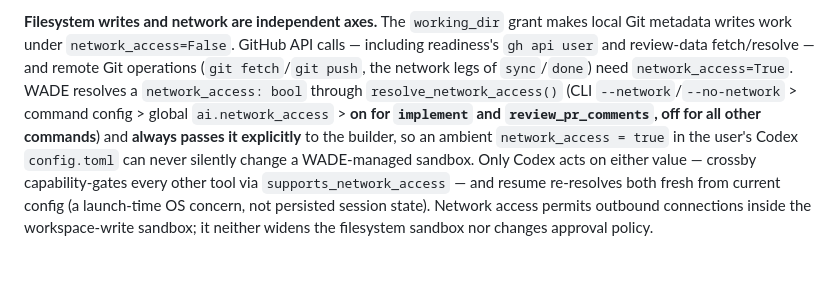
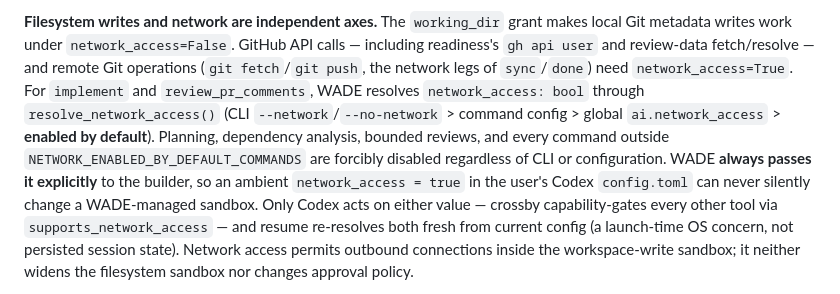
Before and after one commit to ivanviragine/wade, a Markdown page: docs/dev/architecture.md, the part around the change. Rendered like a GitHub page; blank space fills up the shorter version.

Commit message:
docs: clarify forced-off network policy

```diff
--- a/docs/dev/architecture.md
+++ b/docs/dev/architecture.md
@@ -481,10 +481,12 @@ review detached/inline launches (`implementation_service/core.py`,
 makes local Git metadata writes work under `network_access=False`. GitHub API
 calls — including readiness's `gh api user` and review-data fetch/resolve — and
 remote Git operations (`git fetch`/`git push`, the network legs of `sync`/`done`)
-need `network_access=True`. WADE resolves a
-`network_access: bool` through `resolve_network_access()` (CLI
-`--network`/`--no-network` > command config > global `ai.network_access` > **on
-for `implement` and `review_pr_comments`, off for all other commands**) and
+need `network_access=True`. For `implement` and `review_pr_comments`, WADE
+resolves `network_access: bool` through `resolve_network_access()` (CLI
+`--network`/`--no-network` > command config > global `ai.network_access` >
+**enabled by default**). Planning, dependency analysis, bounded reviews, and
+every command outside `NETWORK_ENABLED_BY_DEFAULT_COMMANDS` are forcibly
+disabled regardless of CLI or configuration. WADE
 **always passes it explicitly** to the builder, so an ambient
 `network_access = true` in the user's Codex `config.toml` can never silently
 change a WADE-managed sandbox. Only Codex acts on either value — crossby
```
